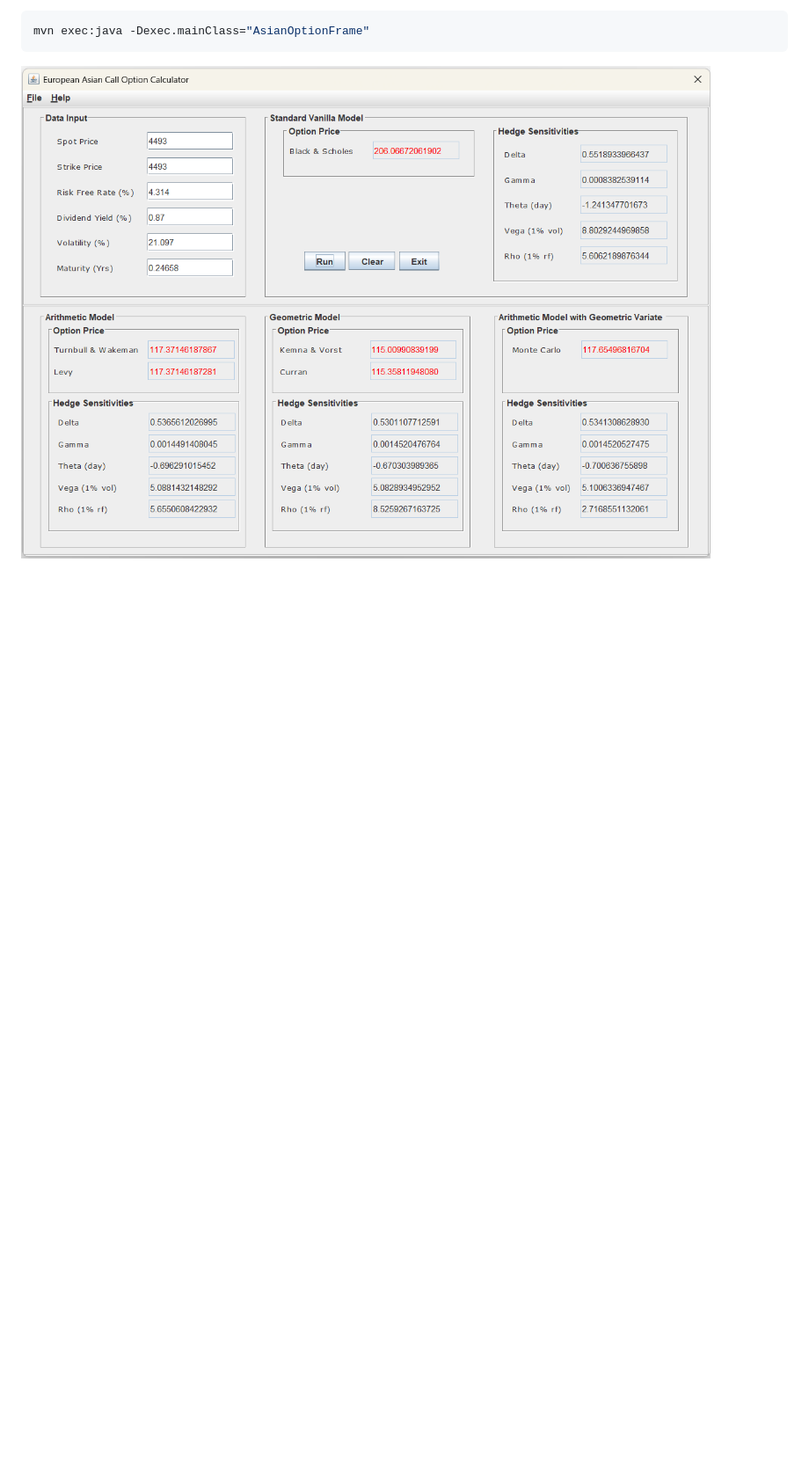
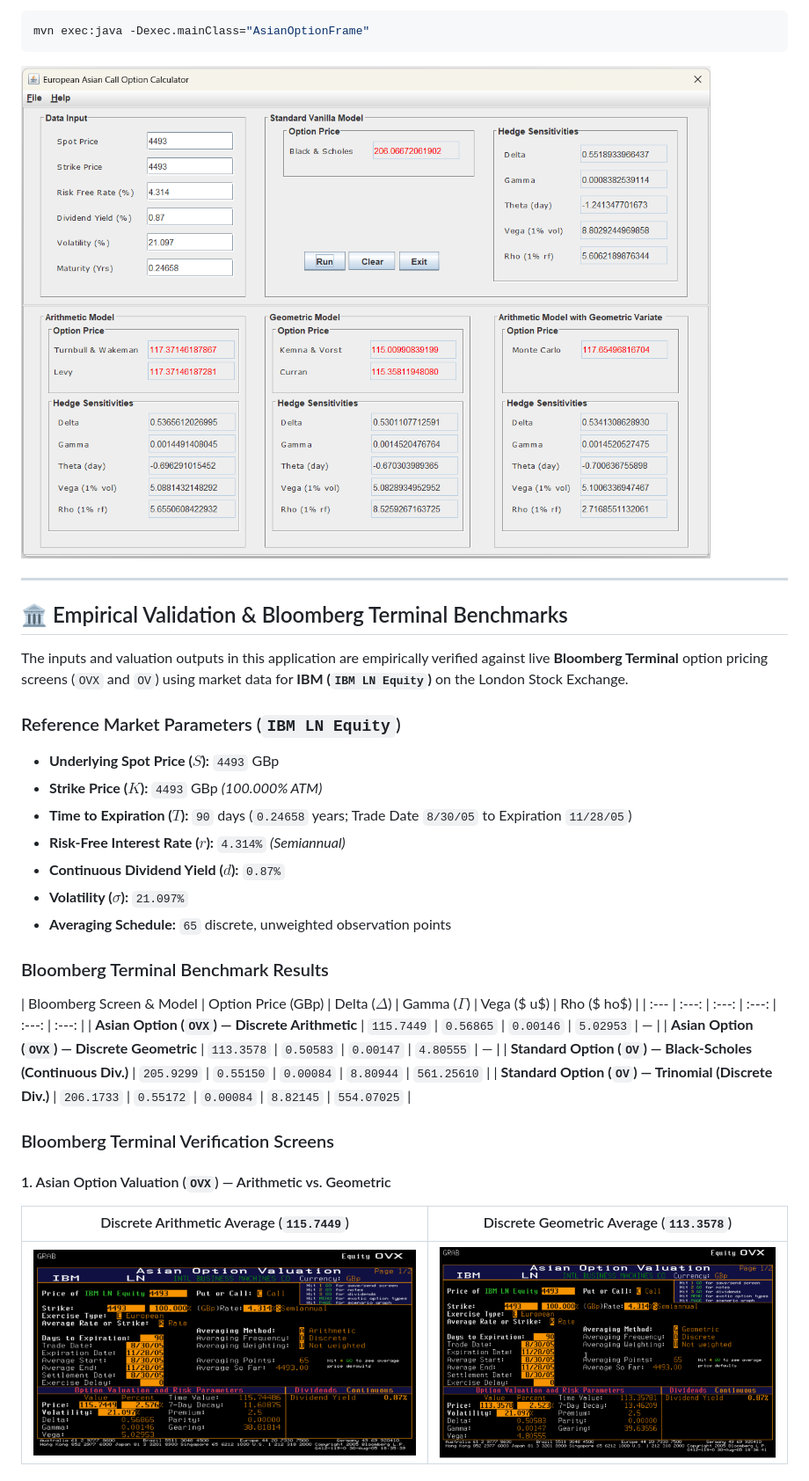
Before and after one commit to Plamen-Stilyianov/AsianOptionsApplicationNewGUI, a Markdown page: README.md, the part around one of its changes. Shown at 88% size. Rendered like a GitHub page; pictures changed too: images/asian_option_aritmetic.png (added), images/asian_option_geometric.png (added); blank space fills up the shorter version.

Commit message:
docs: add Bloomberg Terminal screenshots and benchmark validation to README.md
- Embed Bloomberg OVX/OV verification images from images/ directory
- Document IBM LN Equity 90-day benchmark inputs (S=4493, K=4493, r=4.314%, d=0.87%, sigma=21.097%)
- Add comparative valuation and Greeks table confirming accuracy across Arithmetic, Geometric, Black-Scholes, and Trinomial models

````diff
--- a/README.md
+++ b/README.md
@@ -59,3 +59,37 @@ To execute the compiled project and launch the desktop options pricing calculato
 mvn exec:java -Dexec.mainClass="AsianOptionFrame"
 ```
 ![pricer_new_gui.png](images/pricer_new_gui.png)
+
+---
+
+## 🏛️ Empirical Validation & Bloomberg Terminal Benchmarks
+
+The inputs and valuation outputs in this application are empirically verified against live **Bloomberg Terminal** option pricing screens (`OVX` and `OV`) using market data for **IBM (`IBM LN Equity`)** on the London Stock Exchange.
+
+### Reference Market Parameters (`IBM LN Equity`)
+* **Underlying Spot Price ($S$):** `4493` GBp
+* **Strike Price ($K$):** `4493` GBp *(100.000% ATM)*
+* **Time to Expiration ($T$):** `90` days (`0.24658` years; Trade Date `8/30/05` to Expiration `11/28/05`)
+* **Risk-Free Interest Rate ($r$):** `4.314%` *(Semiannual)*
+* **Continuous Dividend Yield ($d$):** `0.87%`
+* **Volatility ($\sigma$):** `21.097%`
+* **Averaging Schedule:** `65` discrete, unweighted observation points
+
+### Bloomberg Terminal Benchmark Results
+
+| Bloomberg Screen & Model | Option Price (GBp) | Delta ($\Delta$) | Gamma ($\Gamma$) | Vega ($
+u$) | Rho ($
+ho$) |
+| :--- | :---: | :---: | :---: | :---: | :---: |
+| **Asian Option (`OVX`) — Discrete Arithmetic** | `115.7449` | `0.56865` | `0.00146` | `5.02953` | — |
+| **Asian Option (`OVX`) — Discrete Geometric** | `113.3578` | `0.50583` | `0.00147` | `4.80555` | — |
+| **Standard Option (`OV`) — Black-Scholes (Continuous Div.)** | `205.9299` | `0.55150` | `0.00084` | `8.80944` | `561.25610` |
+| **Standard Option (`OV`) — Trinomial (Discrete Div.)** | `206.1733` | `0.55172` | `0.00084` | `8.82145` | `554.07025` |
+
+### Bloomberg Terminal Verification Screens
+
+#### 1. Asian Option Valuation (`OVX`) — Arithmetic vs. Geometric
+| Discrete Arithmetic Average (`115.7449`) | Discrete Geometric Average (`113.3578`) |
+| :---: | :---: |
+| ![Bloomberg Arithmetic Asian Option](images/asian_option_aritmetic.png) | ![Bloomberg Geometric Asian Option](images/asian_option_geometric.png) |
+
````
Also changed, not shown: other parts of README.md (+4 -0 lines), images/standard_option_bs.png (added), images/standard_option_enhanced_dividents.png (added).
